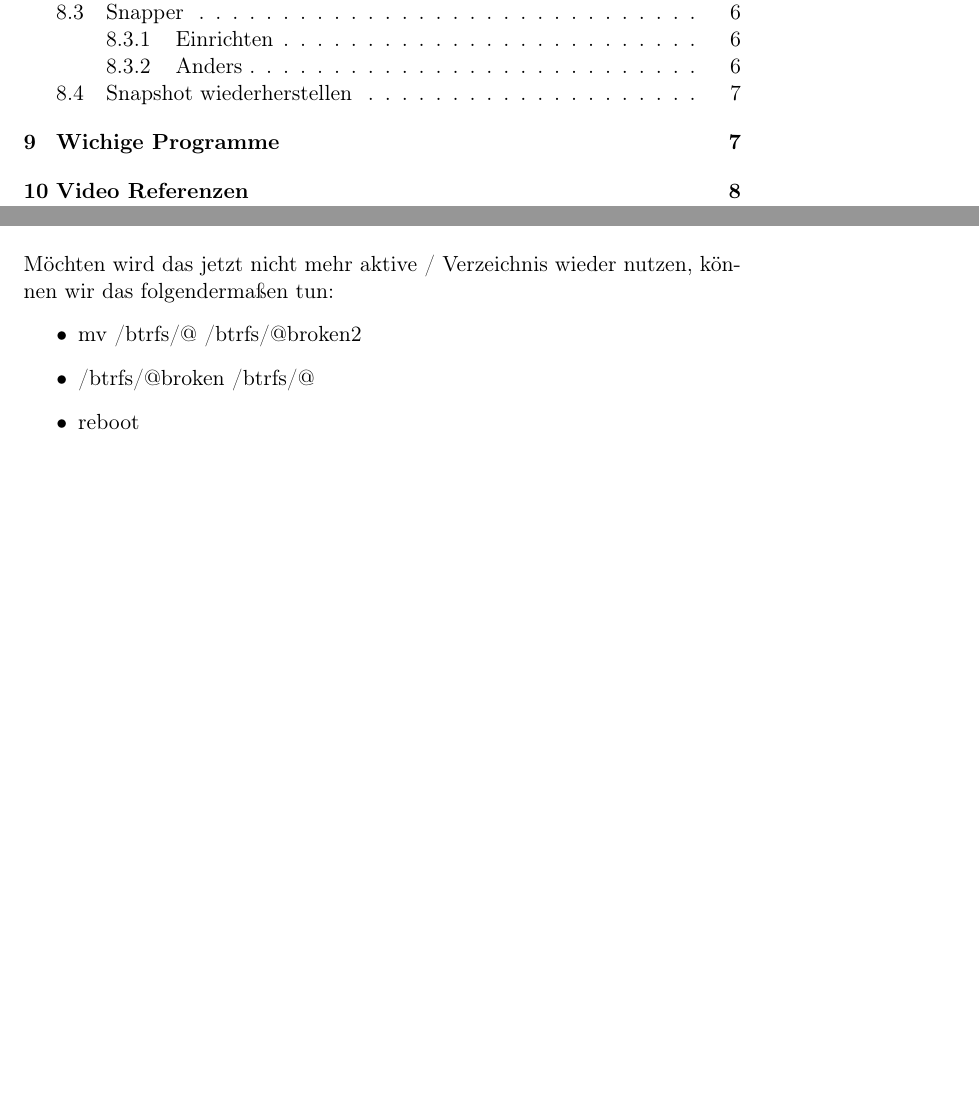
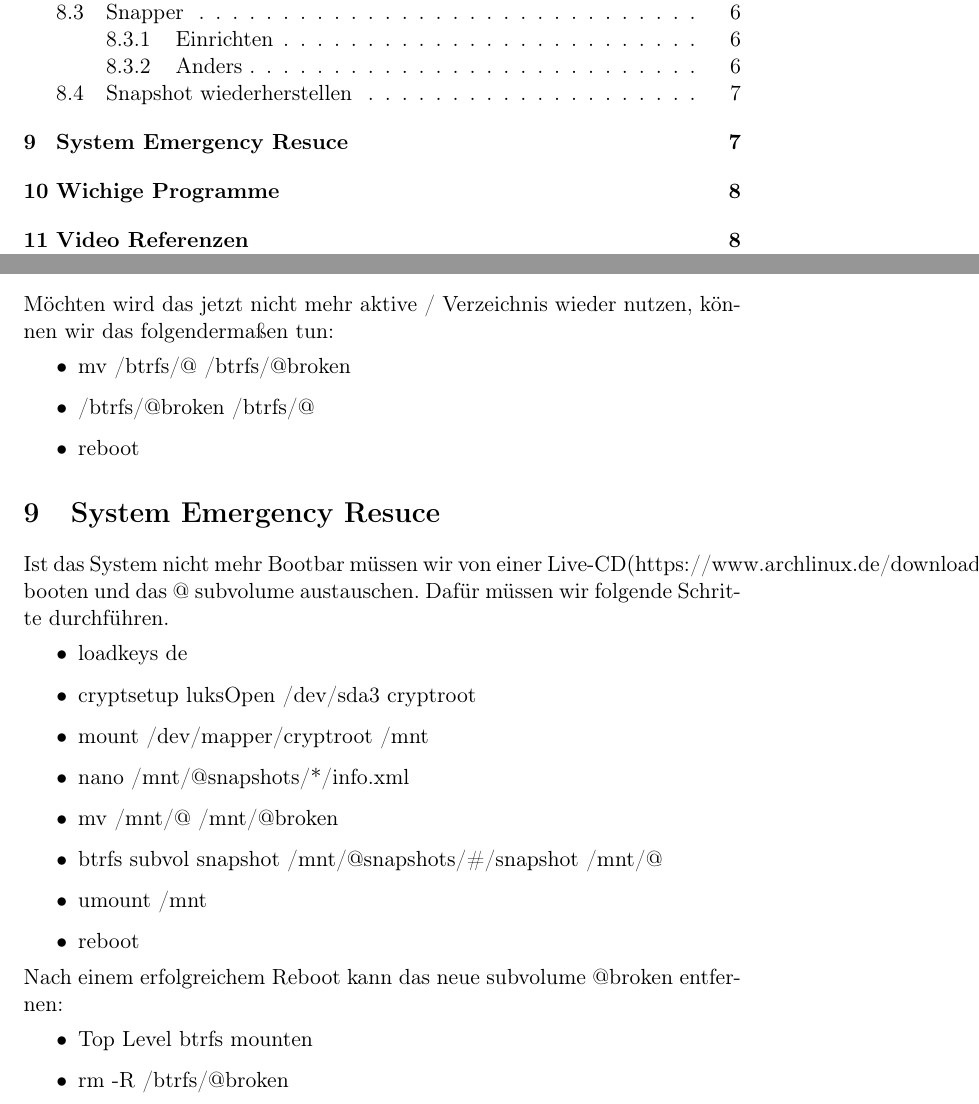
Before and after one commit to maxivhuber/Encrypted-Arch-Linux-Btrfs, a LaTeX document (Arch_Install.tex): two parts of pages 2 and 9 of 10, joined at a grey line, cut so that both start at the same text, the shorter picture padded with empty space. Compiled offline with pdfLaTeX.

Commit message:
Add files via upload

```diff
--- a/Arch_Install.tex
+++ b/Arch_Install.tex
@@ -232,9 +232,28 @@ Das subvolume wird automatisch entfernt
 \end{itemize}
 Möchten wird das jetzt nicht mehr aktive / Verzeichnis wieder nutzen, können wir das folgendermaßen tun:
 \begin{itemize}
-\item mv /btrfs/@ /btrfs/@broken2
+\item mv /btrfs/@ /btrfs/@broken
 \item /btrfs/@broken /btrfs/@
 \item reboot
+\end{itemize}
+
+\section{System Emergency Resuce}
+Ist das System nicht mehr Bootbar müssen wir von einer Live-CD(https://www.archlinux.de/download) booten und das @ subvolume austauschen.
+Dafür müssen wir folgende Schritte durchführen.
+\begin{itemize}
+\item loadkeys de
+\item cryptsetup luksOpen /dev/sda3 	cryptroot
+\item mount /dev/mapper/cryptroot /mnt
+\item nano /mnt/@snapshots/*/info.xml
+\item mv /mnt/@ /mnt/@broken
+\item btrfs subvol snapshot /mnt/@snapshots/\#/snapshot /mnt/@
+\item umount /mnt
+\item reboot
+\end{itemize}
+Nach einem erfolgreichem Reboot kann das neue subvolume @broken entfernen:
+\begin{itemize}
+\item Top Level btrfs mounten
+\item rm -R /btrfs/@broken
 \end{itemize}
 
 
```
Also changed, not shown: Arch_Install.pdf, Arch_Install.tex (6 more changed lines).
